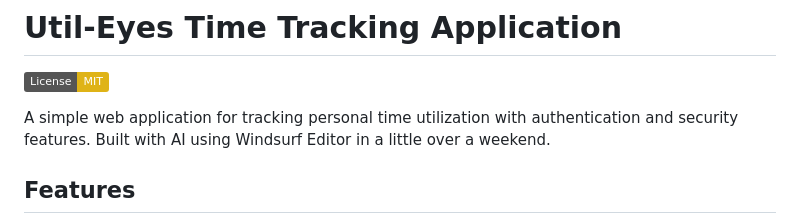
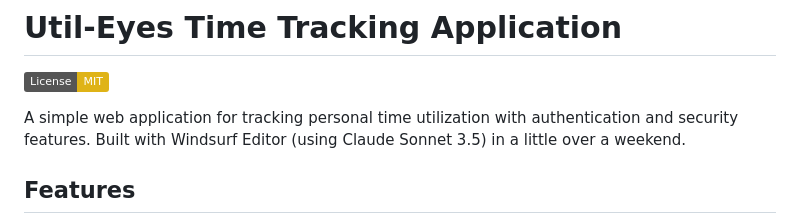
Before and after one commit to chado1/util-eyes, a Markdown page: README.md, the part around the change. GitHub-like rendering; badges without logos.

```diff
--- a/README.md
+++ b/README.md
@@ -2,7 +2,7 @@
 
 [![License: MIT](https://img.shields.io/badge/License-MIT-yellow.svg)](https://opensource.org/licenses/MIT)
 
-A simple web application for tracking personal time utilization with authentication and security features. Built with AI using Windsurf Editor in a little over a weekend.
+A simple web application for tracking personal time utilization with authentication and security features. Built with Windsurf Editor (using Claude Sonnet 3.5) in a little over a weekend.
 
 ## Features
 
```
